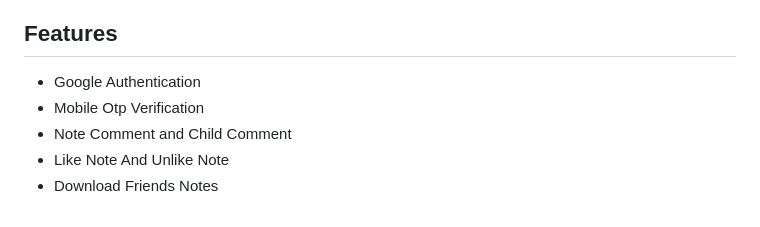
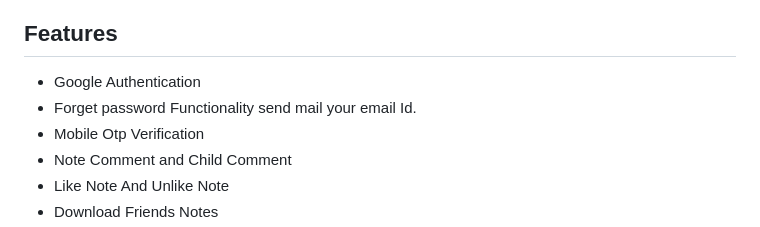
Before and after one commit to suzelkhan1177/sahinotes_complete, a Markdown page: README.md, the part around the change. Rendered like a GitHub page.

```diff
--- a/README.md
+++ b/README.md
@@ -4,6 +4,8 @@ Host is a simple tool to upload and host your PDF online. Sharing your PDF onlin
 
 ## Features
 * Google Authentication
+* Forget password Functionality
+  send mail your email Id.
 * Mobile Otp Verification
 * Note Comment and Child Comment
 * Like Note And Unlike Note
```
